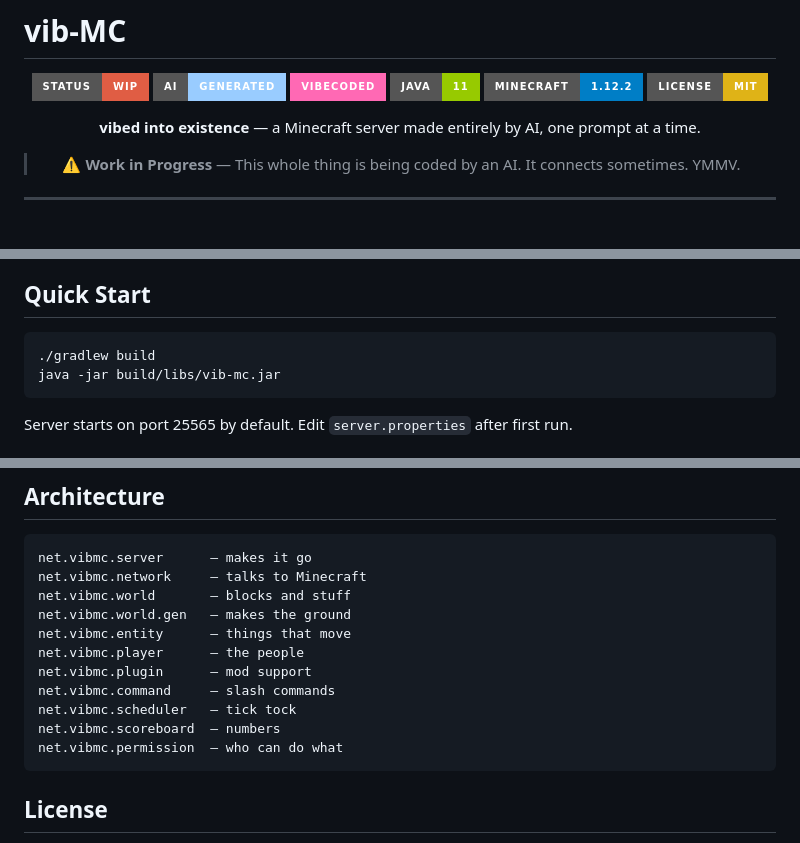
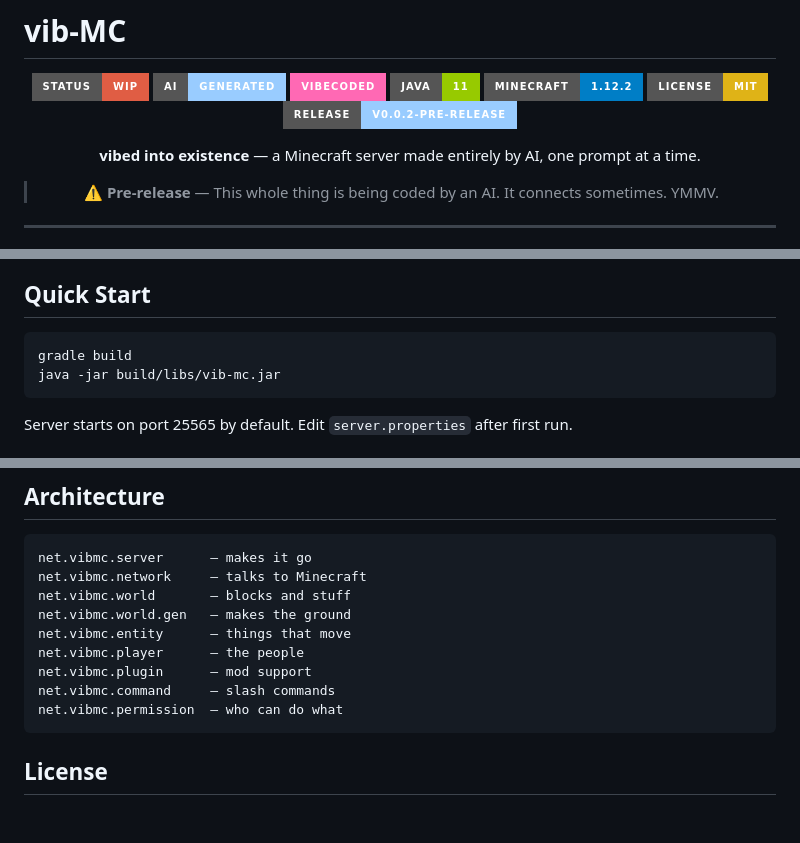
Before and after one commit to gabytz777/vib-MC, a Markdown page: README.md, 3 parts joined by grey strips. Rendered like a GitHub page; badges without logos; blank space fills up the shorter version.

Commit message:
Update README for pre-release: tone, version badge, build command, architecture

````diff
--- a/README.md
+++ b/README.md
@@ -8,10 +8,11 @@
 [![Java](https://img.shields.io/badge/Java-11-green?style=for-the-badge&logo=java)]()
 [![Minecraft](https://img.shields.io/badge/Minecraft-1.12.2-blue?style=for-the-badge&logo=minecraft)]()
 [![License: MIT](https://img.shields.io/badge/License-MIT-yellow?style=for-the-badge)]()
+[![Release](https://img.shields.io/badge/Release-v0.0.2--pre--release-9cf?style=for-the-badge)]()
 
 **vibed into existence** — a Minecraft server made entirely by AI, one prompt at a time.
 
-> ⚠️ **Work in Progress** — This whole thing is being coded by an AI. It connects sometimes. YMMV.
+> ⚠️ **Pre-release** — This whole thing is being coded by an AI. It connects sometimes. YMMV.
 
 </div>
 
@@ -40,7 +41,7 @@
 ## Quick Start
 
 ```bash
-./gradlew build
+gradle build
 java -jar build/libs/vib-mc.jar
 ```
 
@@ -61,8 +62,6 @@ net.vibmc.entity      — things that move
 net.vibmc.player      — the people
 net.vibmc.plugin      — mod support
 net.vibmc.command     — slash commands
-net.vibmc.scheduler   — tick tock
-net.vibmc.scoreboard  — numbers
 net.vibmc.permission  — who can do what
 ```
 
````
